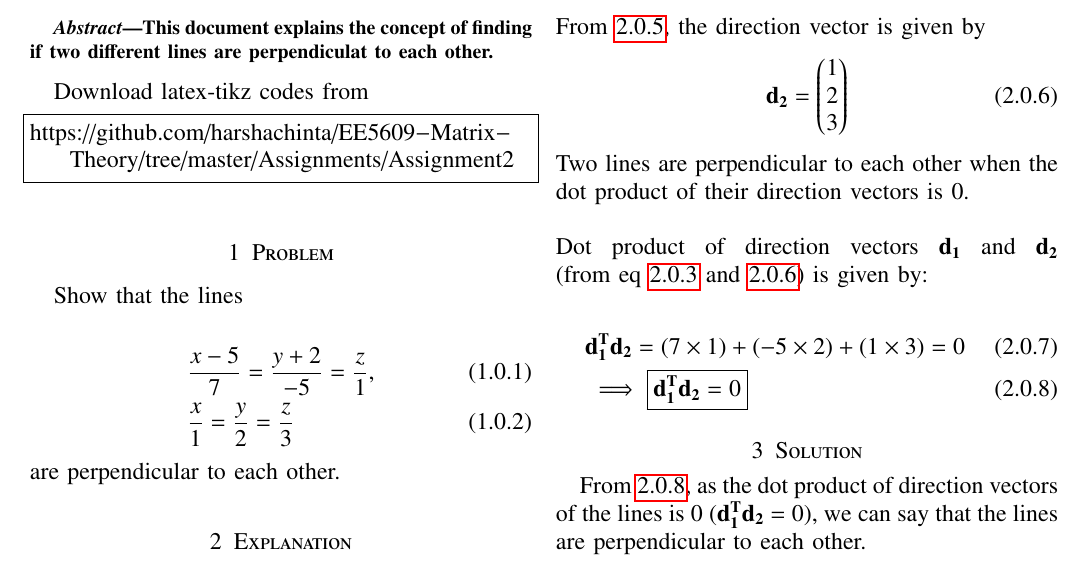
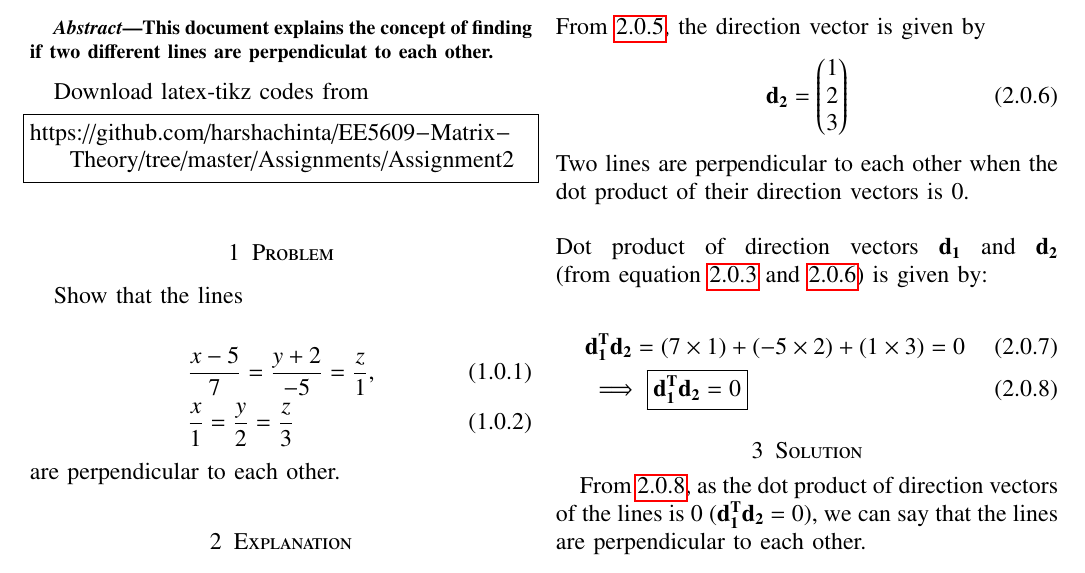
Before and after one commit to harshachinta/EE5609-Matrix-Theory, a LaTeX problem sheet (Assignments/Assignment2/template_ass2.tex): part of the page, cut so that both start at the same text. Compiled offline with pdfLaTeX.

Commit message:
Update template_ass2.tex

```diff
--- a/Assignments/Assignment2/template_ass2.tex
+++ b/Assignments/Assignment2/template_ass2.tex
@@ -184,9 +184,9 @@ From  \ref{eq:line_eq_param2},  the direction vector is given by
  \end{align}
 Two lines are perpendicular to each other when the dot product of their direction vectors is 0.\\
 \\
-Dot product of direction vectors $\vec{d_1}$ and $\vec{d_2}$ (from eq \ref{eq:dir_vec_1} and \ref{eq:dir_vec_2}) is given by:\\
+Dot product of direction vectors $\vec{d_1}$ and $\vec{d_2}$ (from equation \ref{eq:dir_vec_1} and \ref{eq:dir_vec_2}) is given by:\\
  \begin{align}
-& \vec{d_1^T}\vec{d_2}= (7 \times 1) + (-5 \times 2) + (1 \times 3) = 0\\
+& \vec{d_1^T}\vec{d_2}= (7 \times 1) + (-5 \times 2) + (1 \times 3) = 0   \label{eq:dotproduct}\\
 & \implies \boxed{\vec{d_1^T}\vec{d_2} = 0}  \label{eq:res}
 \end{align}
 
```
